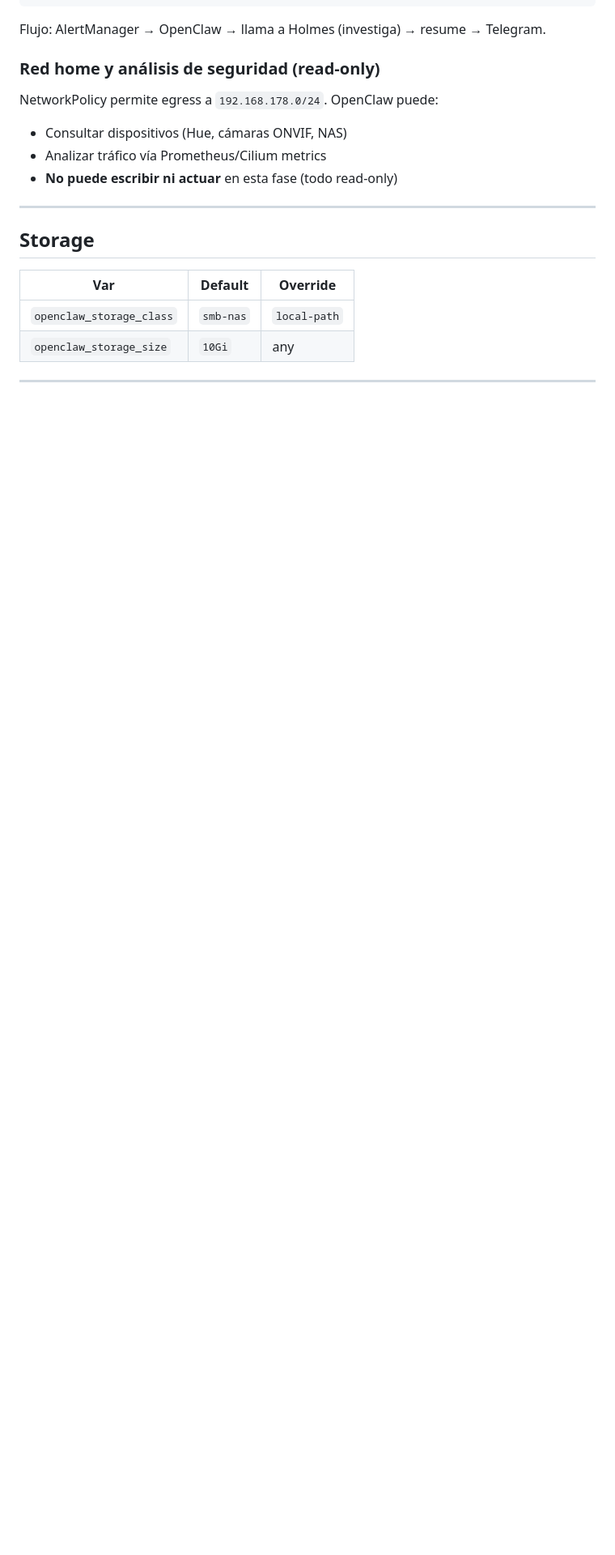
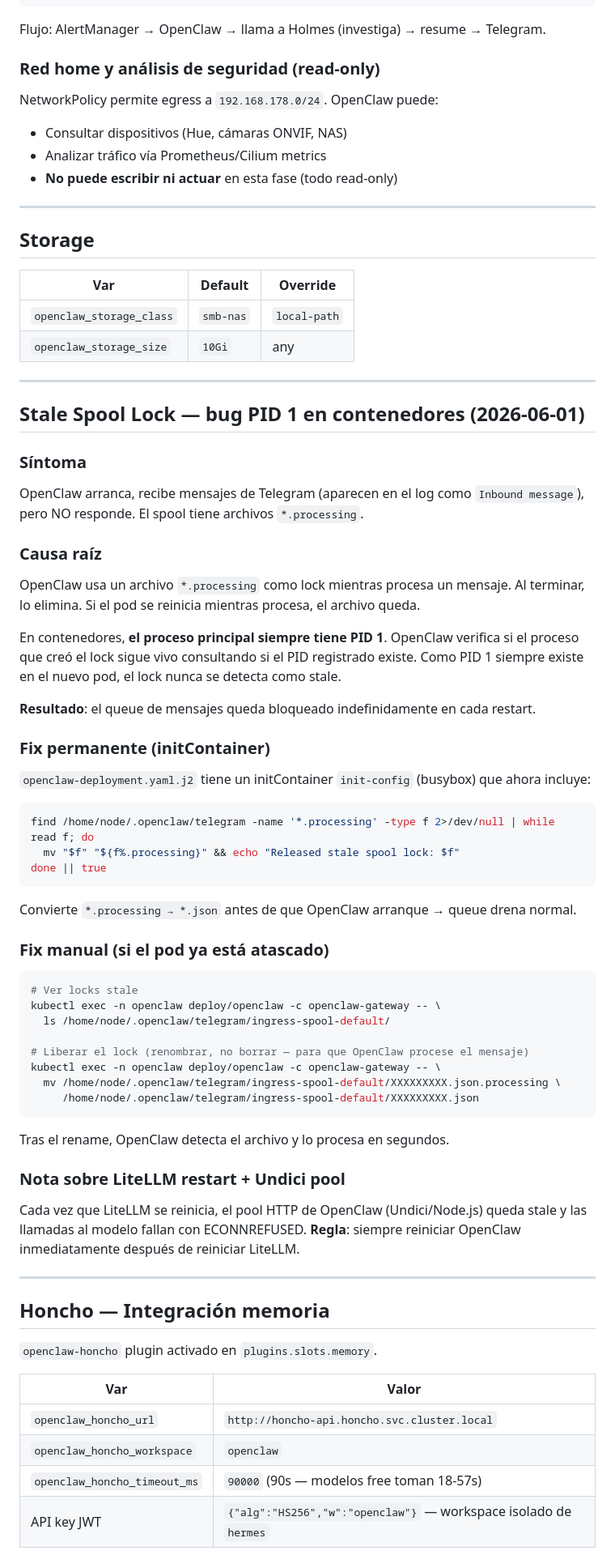
Before and after one commit to villadalmine/infra, a Markdown page: skills/openclaw/SKILL.md, the part around one of its changes. Shown at 81% size. Rendered like a GitHub page; blank space fills up the shorter version.

````diff
--- a/skills/openclaw/SKILL.md
+++ b/skills/openclaw/SKILL.md
@@ -656,3 +674,63 @@ NetworkPolicy permite egress a `192.168.178.0/24`. OpenClaw puede:
 
 ---
 
+## Stale Spool Lock — bug PID 1 en contenedores (2026-06-01)
+
+### Síntoma
+OpenClaw arranca, recibe mensajes de Telegram (aparecen en el log como
+`Inbound message`), pero NO responde. El spool tiene archivos `*.processing`.
+
+### Causa raíz
+OpenClaw usa un archivo `*.processing` como lock mientras procesa un mensaje.
+Al terminar, lo elimina. Si el pod se reinicia mientras procesa, el archivo queda.
+
+En contenedores, **el proceso principal siempre tiene PID 1**. OpenClaw verifica
+si el proceso que creó el lock sigue vivo consultando si el PID registrado existe.
+Como PID 1 siempre existe en el nuevo pod, el lock nunca se detecta como stale.
+
+**Resultado**: el queue de mensajes queda bloqueado indefinidamente en cada restart.
+
+### Fix permanente (initContainer)
+
+`openclaw-deployment.yaml.j2` tiene un initContainer `init-config` (busybox) que
+ahora incluye:
+```sh
+find /home/node/.openclaw/telegram -name '*.processing' -type f 2>/dev/null | while read f; do
+  mv "$f" "${f%.processing}" && echo "Released stale spool lock: $f"
+done || true
+```
+Convierte `*.processing → *.json` antes de que OpenClaw arranque → queue drena normal.
+
+### Fix manual (si el pod ya está atascado)
+
+```bash
+# Ver locks stale
+kubectl exec -n openclaw deploy/openclaw -c openclaw-gateway -- \
+  ls /home/node/.openclaw/telegram/ingress-spool-default/
+
+# Liberar el lock (renombrar, no borrar — para que OpenClaw procese el mensaje)
+kubectl exec -n openclaw deploy/openclaw -c openclaw-gateway -- \
+  mv /home/node/.openclaw/telegram/ingress-spool-default/XXXXXXXXX.json.processing \
+     /home/node/.openclaw/telegram/ingress-spool-default/XXXXXXXXX.json
+```
+Tras el rename, OpenClaw detecta el archivo y lo procesa en segundos.
+
+### Nota sobre LiteLLM restart + Undici pool
+
+Cada vez que LiteLLM se reinicia, el pool HTTP de OpenClaw (Undici/Node.js)
+queda stale y las llamadas al modelo fallan con ECONNREFUSED.
+**Regla**: siempre reiniciar OpenClaw inmediatamente después de reiniciar LiteLLM.
+
+---
+
+## Honcho — Integración memoria
+
+`openclaw-honcho` plugin activado en `plugins.slots.memory`.
+
+| Var | Valor |
+|-----|-------|
+| `openclaw_honcho_url` | `http://honcho-api.honcho.svc.cluster.local` |
+| `openclaw_honcho_workspace` | `openclaw` |
+| `openclaw_honcho_timeout_ms` | `90000` (90s — modelos free toman 18-57s) |
+| API key JWT | `{"alg":"HS256","w":"openclaw"}` — workspace isolado de `hermes` |
+
````
Also changed, not shown: other parts of skills/openclaw/SKILL.md (+43 -6 lines).
